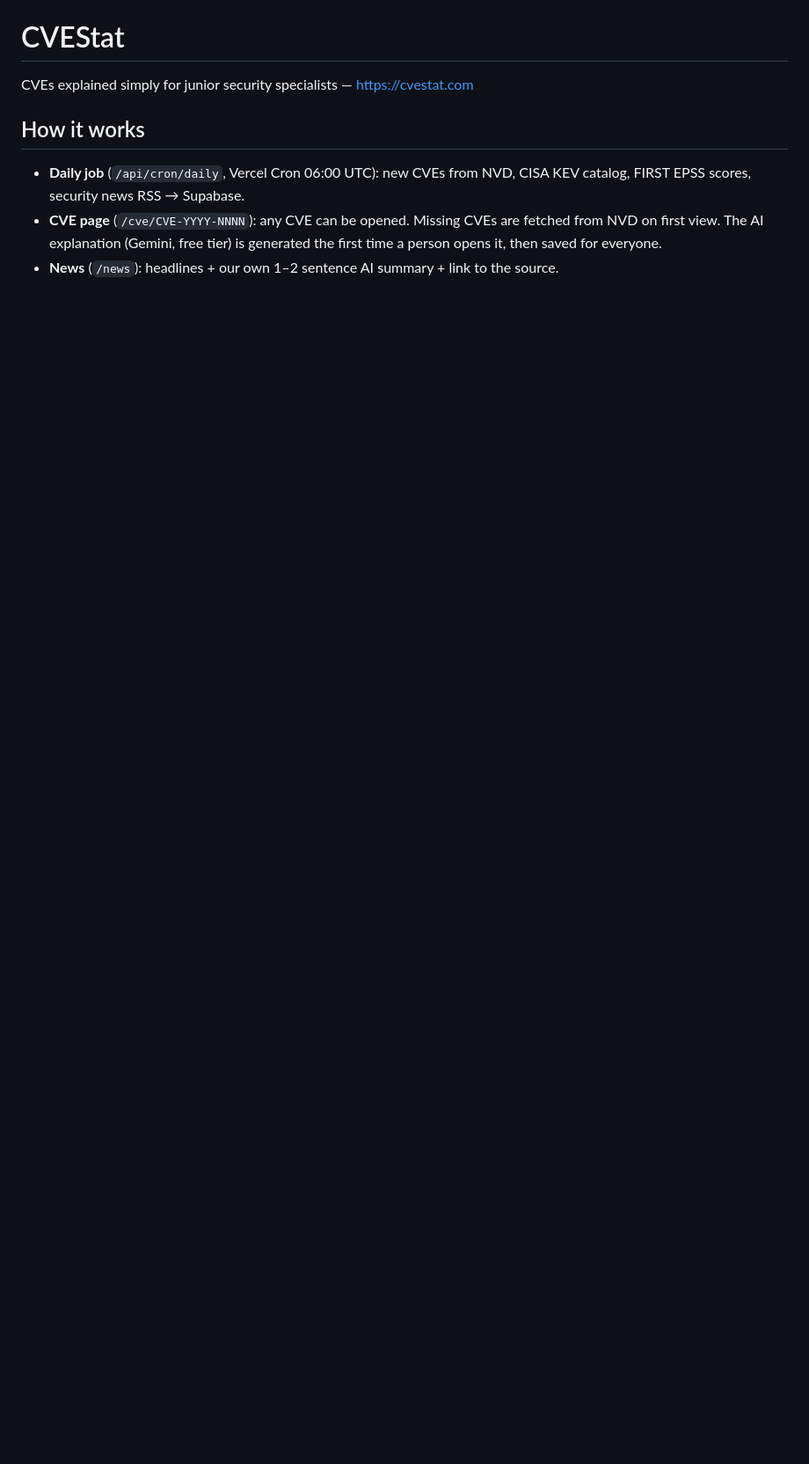
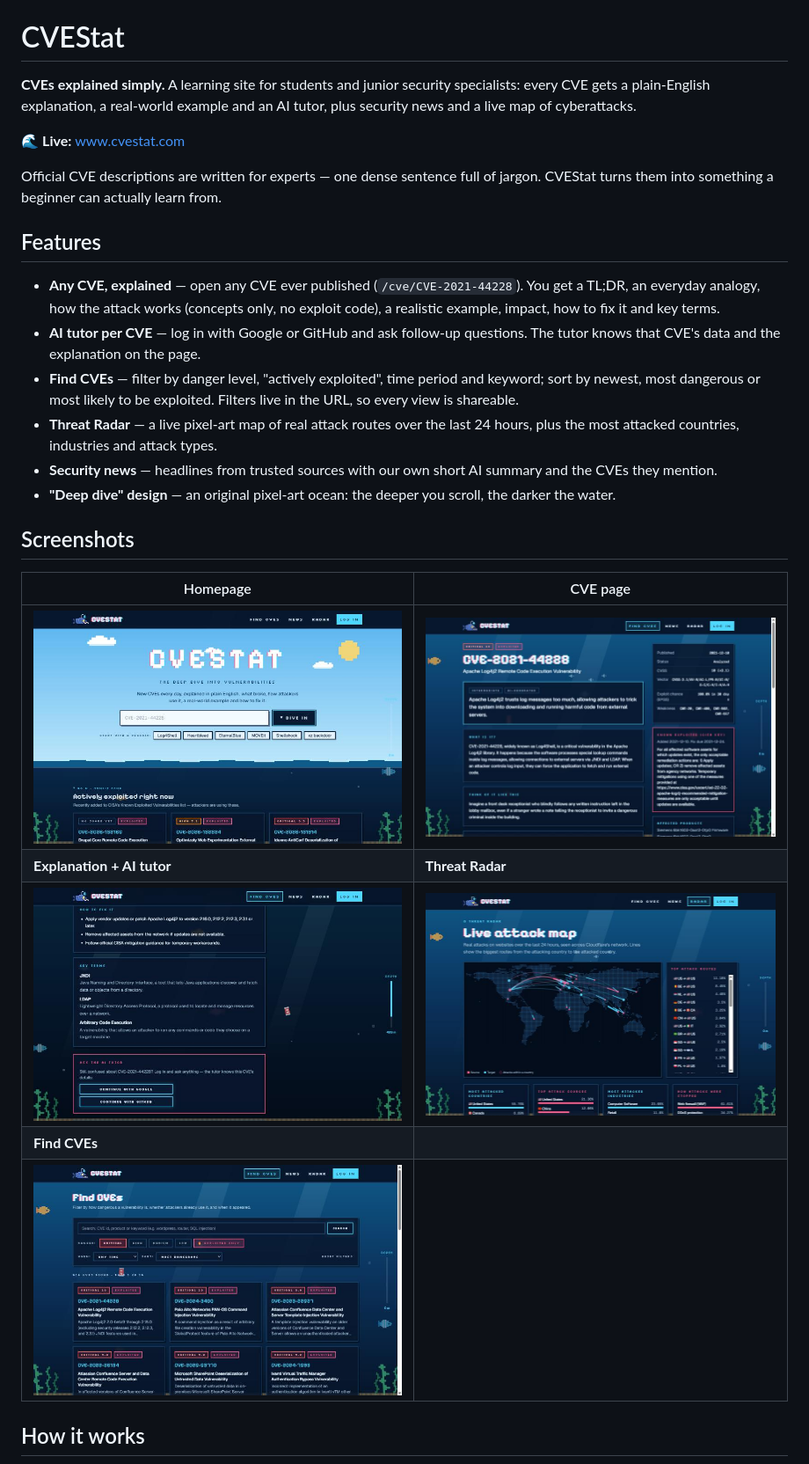
Before and after one commit to Nikoloz-Lomtadze/cvestat, a Markdown page: README.md, the part around one of its changes. Shown at 88% size. GitHub-like rendering; pictures changed too: docs/screenshots/cve-page.jpg (added), docs/screenshots/explanation-tutor.jpg (added), docs/screenshots/find-cves.jpg (added); blank space fills up the shorter version.

Commit message:
README: features, screenshots, architecture, security decisions, credits
Co-Authored-By: Claude Opus 5.5 <noreply@anthropic.com>
Claude-Session: https://claude.ai/code/session_016ps1B5urW6Z9taDpcaUgCG

```diff
--- a/README.md
+++ b/README.md
@@ -1,9 +5,29 @@
 # CVEStat
 
-CVEs explained simply for junior security specialists — https://cvestat.com
+**CVEs explained simply.** A learning site for students and junior security specialists: every CVE gets a plain-English explanation, a real-world example and an AI tutor, plus security news and a live map of cyberattacks.
+
+🌊 **Live:** [www.cvestat.com](https://www.cvestat.com)
+
+Official CVE descriptions are written for experts — one dense sentence full of jargon. CVEStat turns them into something a beginner can actually learn from.
+
+## Features
+
+- **Any CVE, explained** — open any CVE ever published (`/cve/CVE-2021-44228`). You get a TL;DR, an everyday analogy, how the attack works (concepts only, no exploit code), a realistic example, impact, how to fix it and key terms.
+- **AI tutor per CVE** — log in with Google or GitHub and ask follow-up questions. The tutor knows that CVE's data and the explanation on the page.
+- **Find CVEs** — filter by danger level, "actively exploited", time period and keyword; sort by newest, most dangerous or most likely to be exploited. Filters live in the URL, so every view is shareable.
+- **Threat Radar** — a live pixel-art map of real attack routes over the last 24 hours, plus the most attacked countries, industries and attack types.
+- **Security news** — headlines from trusted sources with our own short AI summary and the CVEs they mention.
+- **"Deep dive" design** — an original pixel-art ocean: the deeper you scroll, the darker the water.
+
+## Screenshots
+
+| Homepage | CVE page |
+|---|---|
+| ![Homepage](docs/screenshots/home.jpg) | ![CVE page](docs/screenshots/cve-page.jpg) |
+| **Explanation + AI tutor** | **Threat Radar** |
+| ![Explanation and AI tutor](docs/screenshots/explanation-tutor.jpg) | ![Threat Radar](docs/screenshots/radar.jpg) |
+| **Find CVEs** | |
+| ![Find CVEs](docs/screenshots/find-cves.jpg) | |
 
 ## How it works
-- **Daily job** (`/api/cron/daily`, Vercel Cron 06:00 UTC): new CVEs from NVD, CISA KEV catalog, FIRST EPSS scores, security news RSS → Supabase.
-- **CVE page** (`/cve/CVE-YYYY-NNNN`): any CVE can be opened. Missing CVEs are fetched from NVD on first view. The AI explanation (Gemini, free tier) is generated the first time a person opens it, then saved for everyone.
-- **News** (`/news`): headlines + our own 1–2 sentence AI summary + link to the source.
 
```
Also changed, not shown: other parts of README.md (+79 -16 lines), docs/screenshots/banner.png (added).
